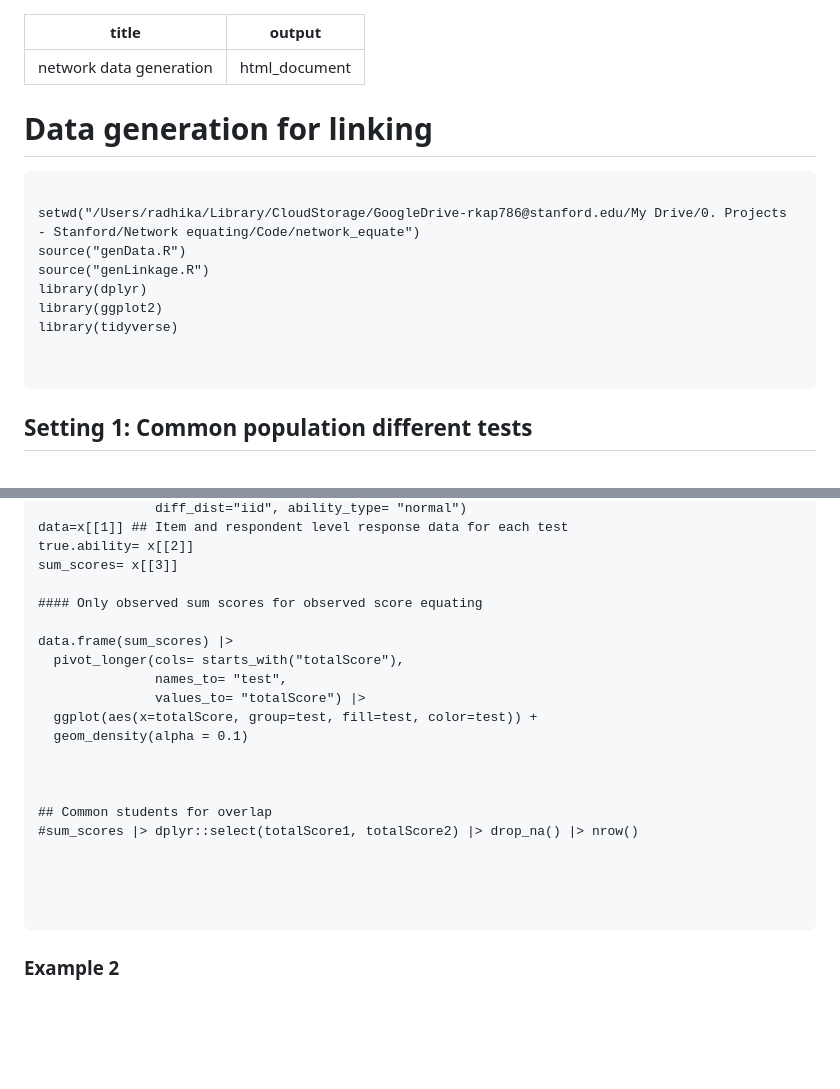
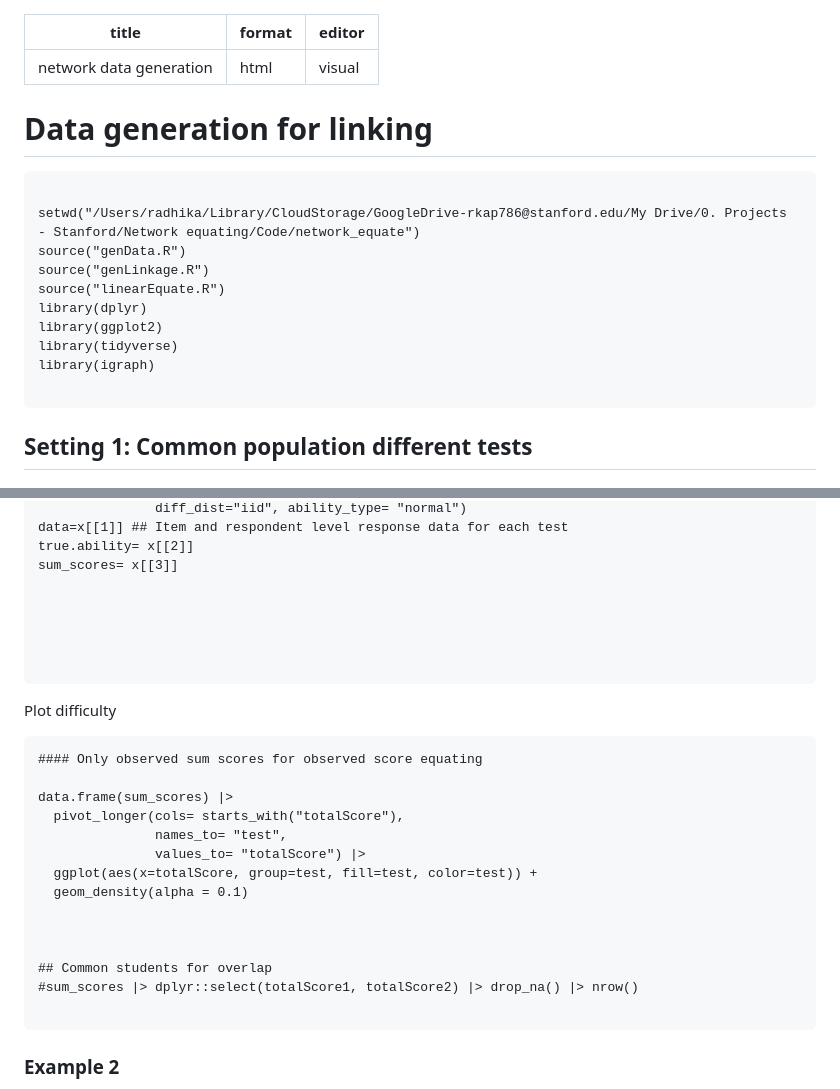
Before and after one commit to rkap786/network_equate, a Markdown page: generateData.md, 2 parts joined by grey strips. Drawn GitHub-style; blank space fills up the shorter version.

````diff
--- a/generateData.md
+++ b/generateData.md
@@ -1,6 +1,7 @@
 ---
 title: "network data generation"
-output: html_document
+format: html
+editor: visual
 ---
 
 # Data generation for linking
@@ -10,10 +11,11 @@ output: html_document
 setwd("/Users/radhika/Library/CloudStorage/GoogleDrive-rkap786@stanford.edu/My Drive/0. Projects - Stanford/Network equating/Code/network_equate")
 source("genData.R")
 source("genLinkage.R")
+source("linearEquate.R")
 library(dplyr)
 library(ggplot2)
 library(tidyverse)
-
+library(igraph)
 
 ```
 
@@ -73,6 +75,15 @@ data=x[[1]] ## Item and respondent level response data for each test
 true.ability= x[[2]]
 sum_scores= x[[3]]
 
+
+
+
+
+```
+
+Plot difficulty
+
+```{r}
 #### Only observed sum scores for observed score equating
 
 data.frame(sum_scores) |>
@@ -86,9 +97,6 @@ data.frame(sum_scores) |>
 
 ## Common students for overlap
 #sum_scores |> dplyr::select(totalScore1, totalScore2) |> drop_na() |> nrow()
-
-
-
 
 ```
 
````
Also changed, not shown: other parts of generateData.md (+66 -74 lines).
